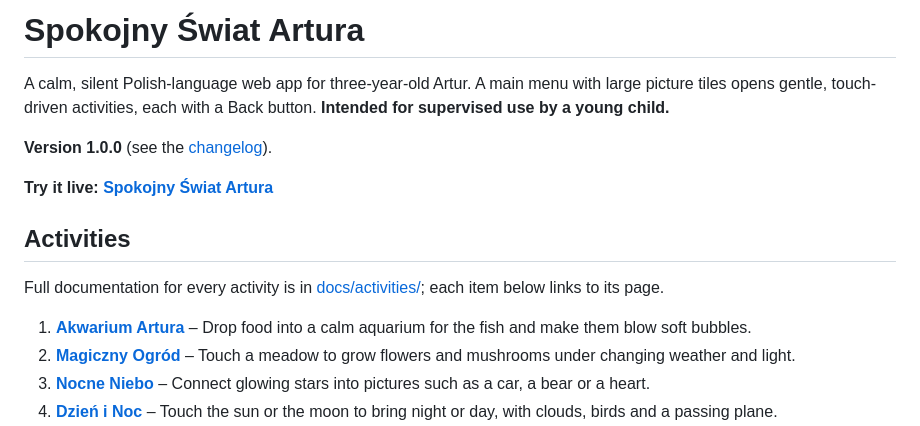
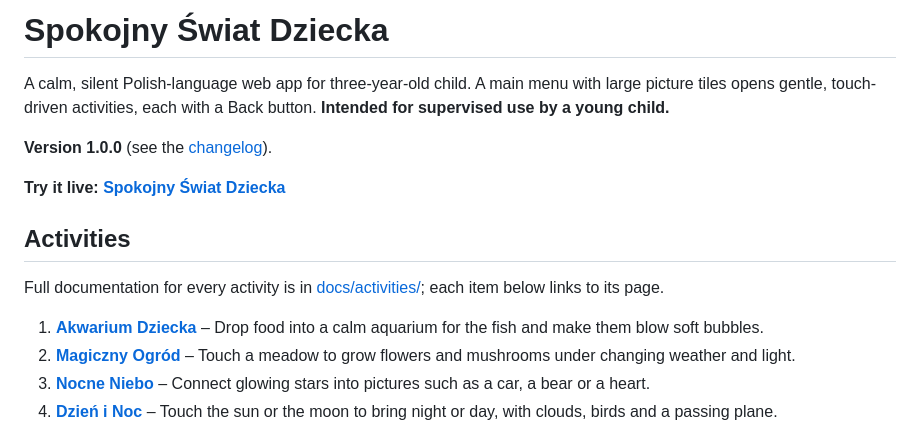
Before and after one commit to BielinskiLukasz/child-page, a Markdown page: README.md, the part around the change. Drawn GitHub-style.

Commit message:
Update app name and activity titles in README

```diff
--- a/README.md
+++ b/README.md
@@ -1,15 +1,15 @@
-# Spokojny Świat Artura
+# Spokojny Świat Dziecka
 
-A calm, silent Polish-language web app for three-year-old Artur. A main menu with large picture tiles opens gentle, touch-driven activities, each with a Back button. **Intended for supervised use by a young child.**
+A calm, silent Polish-language web app for three-year-old child. A main menu with large picture tiles opens gentle, touch-driven activities, each with a Back button. **Intended for supervised use by a young child.**
 
 **Version 1.0.0** (see the [changelog](CHANGELOG.md)).
 
-**Try it live: [Spokojny Świat Artura](https://bielinskilukasz.github.io/child-page/)**
+**Try it live: [Spokojny Świat Dziecka](https://bielinskilukasz.github.io/child-page/)**
 
 ## Activities
 Full documentation for every activity is in [docs/activities/](docs/activities/README.md); each item below links to its page.
 
-1. [**Akwarium Artura**](docs/activities/akwarium-artura.md) – Drop food into a calm aquarium for the fish and make them blow soft bubbles.
+1. [**Akwarium Dziecka**](docs/activities/akwarium-Dziecka.md) – Drop food into a calm aquarium for the fish and make them blow soft bubbles.
 2. [**Magiczny Ogród**](docs/activities/magiczny-ogrod.md) – Touch a meadow to grow flowers and mushrooms under changing weather and light.
 3. [**Nocne Niebo**](docs/activities/nocne-niebo.md) – Connect glowing stars into pictures such as a car, a bear or a heart.
 4. [**Dzień i Noc**](docs/activities/dzien-i-noc.md) – Touch the sun or the moon to bring night or day, with clouds, birds and a passing plane.
```
